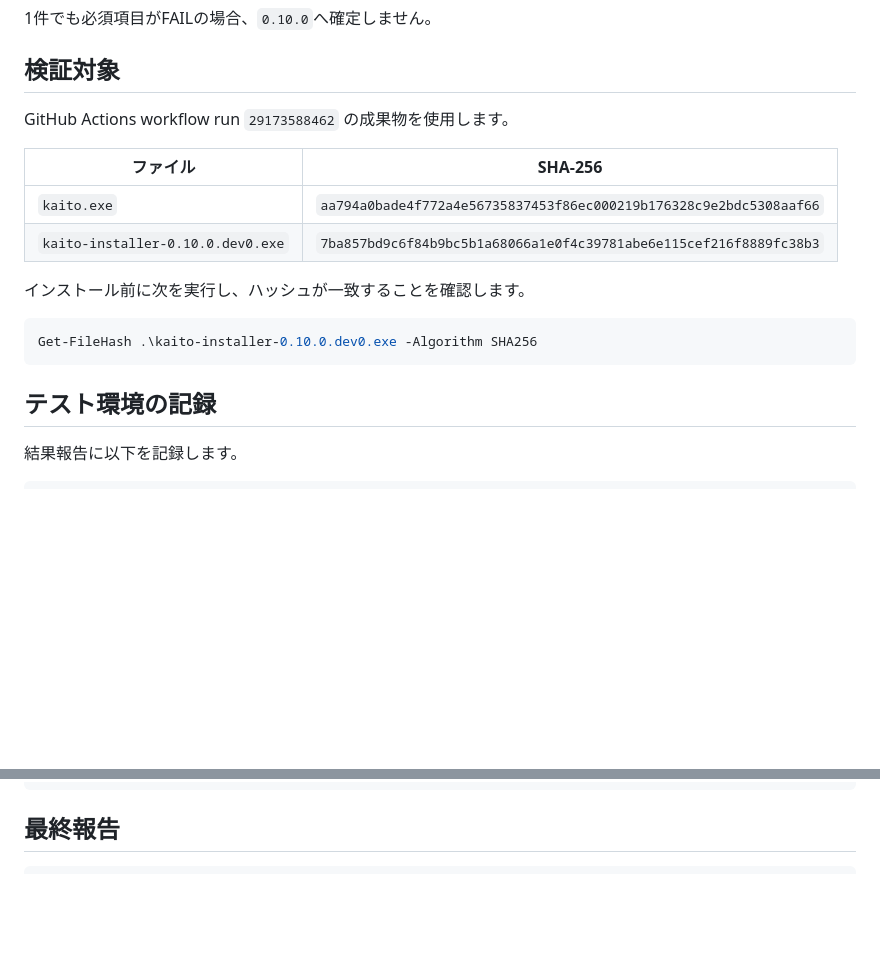
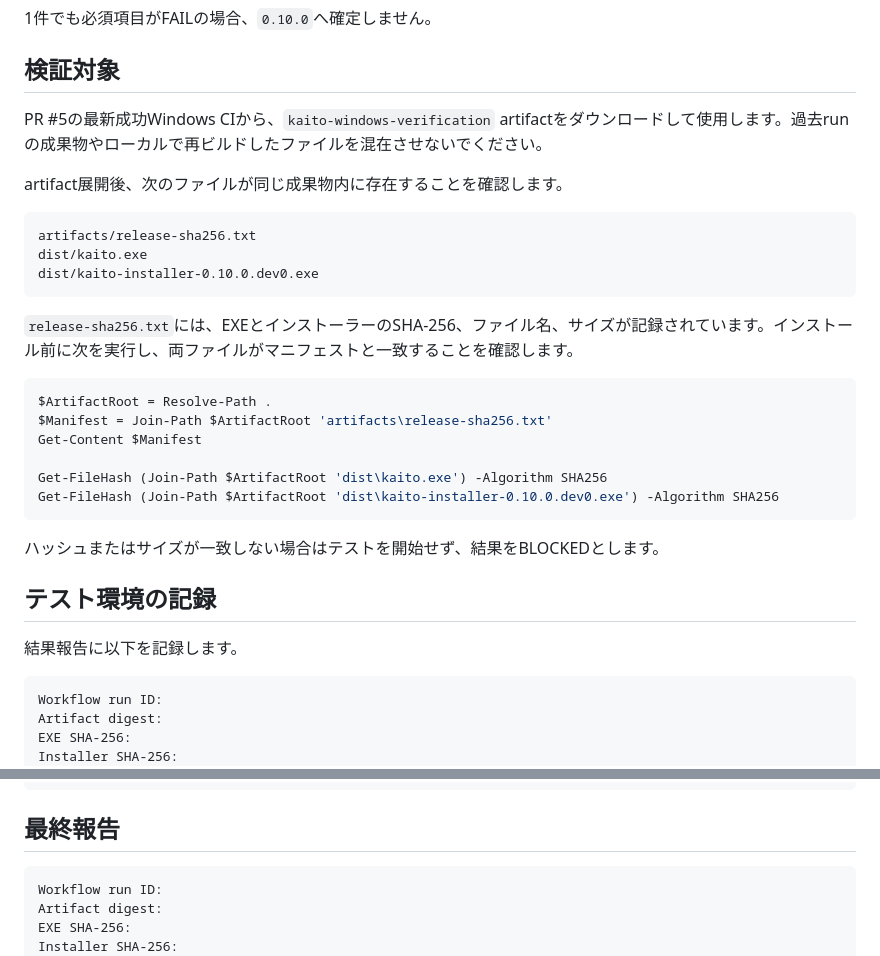
Before and after one commit to kaenozu/kaito, a Markdown page: docs/WINDOWS_ACCEPTANCE_TEST.md, 2 parts joined by grey strips. Rendered like a GitHub page; blank space fills up the shorter version.

Commit message:
docs: verify acceptance artifacts against CI checksum manifest

````diff
--- a/docs/WINDOWS_ACCEPTANCE_TEST.md
+++ b/docs/WINDOWS_ACCEPTANCE_TEST.md
@@ -16,24 +16,38 @@
 
 ## 検証対象
 
-GitHub Actions workflow run `29173588462` の成果物を使用します。
+PR #5の最新成功Windows CIから、`kaito-windows-verification` artifactをダウンロードして使用します。過去runの成果物やローカルで再ビルドしたファイルを混在させないでください。
 
-| ファイル | SHA-256 |
-|---|---|
-| `kaito.exe` | `aa794a0bade4f772a4e56735837453f86ec000219b176328c9e2bdc5308aaf66` |
-| `kaito-installer-0.10.0.dev0.exe` | `7ba857bd9c6f84b9bc5b1a68066a1e0f4c39781abe6e115cef216f8889fc38b3` |
+artifact展開後、次のファイルが同じ成果物内に存在することを確認します。
 
-インストール前に次を実行し、ハッシュが一致することを確認します。
+```text
+artifacts/release-sha256.txt
+dist/kaito.exe
+dist/kaito-installer-0.10.0.dev0.exe
+```
+
+`release-sha256.txt`には、EXEとインストーラーのSHA-256、ファイル名、サイズが記録されています。インストール前に次を実行し、両ファイルがマニフェストと一致することを確認します。
 
 ```powershell
-Get-FileHash .\kaito-installer-0.10.0.dev0.exe -Algorithm SHA256
+$ArtifactRoot = Resolve-Path .
+$Manifest = Join-Path $ArtifactRoot 'artifacts\release-sha256.txt'
+Get-Content $Manifest
+
+Get-FileHash (Join-Path $ArtifactRoot 'dist\kaito.exe') -Algorithm SHA256
+Get-FileHash (Join-Path $ArtifactRoot 'dist\kaito-installer-0.10.0.dev0.exe') -Algorithm SHA256
 ```
+
+ハッシュまたはサイズが一致しない場合はテストを開始せず、結果をBLOCKEDとします。
 
 ## テスト環境の記録
 
 結果報告に以下を記録します。
 
 ```text
+Workflow run ID:
+Artifact digest:
+EXE SHA-256:
+Installer SHA-256:
 Windows edition/build:
 CPU architecture:
 Display scaling:
@@ -230,6 +244,10 @@ Windows build:
 ## 最終報告
 
 ```text
+Workflow run ID:
+Artifact digest:
+EXE SHA-256:
+Installer SHA-256:
 必須項目: PASS __ / FAIL __ / BLOCKED __
 重大度Critical:
 重大度High:
````
